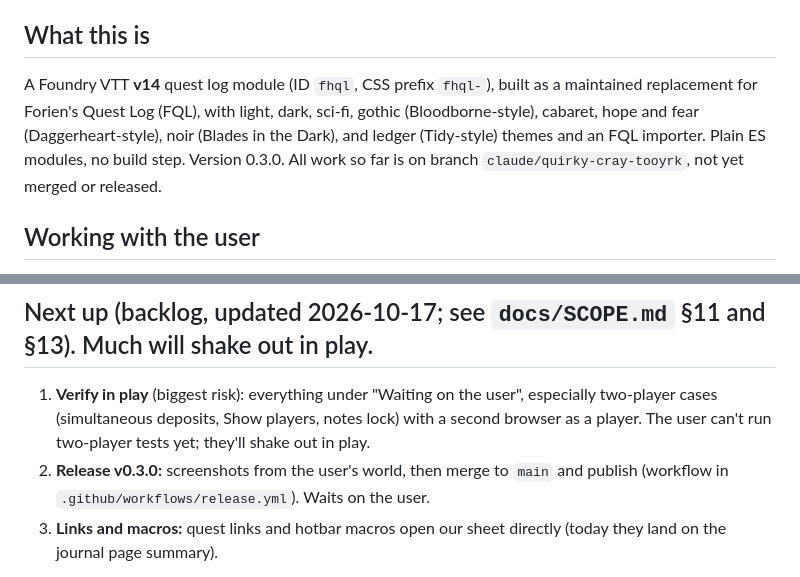
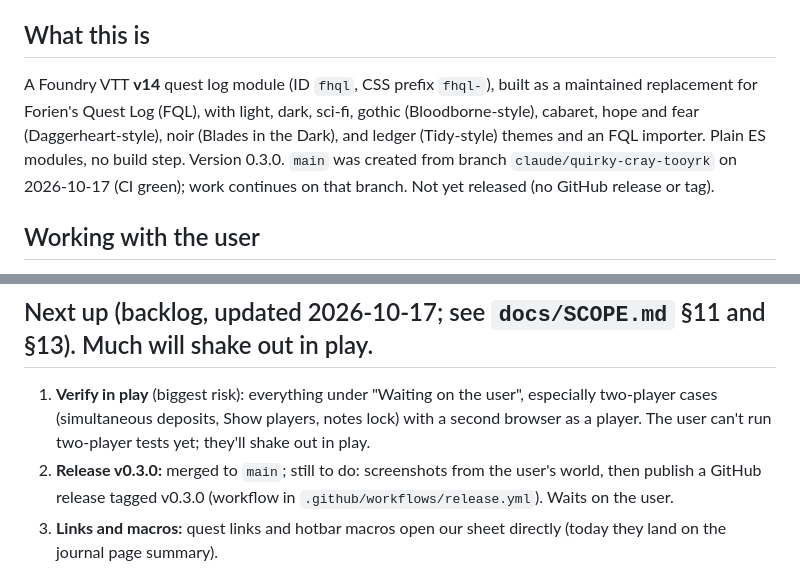
Before and after one commit to FallhammerLord/fallhammer_quest_log, a Markdown page: CLAUDE.md, 2 parts joined by grey strips. GitHub-like rendering.

Commit message:
Notes: main created from this branch; release still to publish
Co-Authored-By: Claude Opus 5.5 <noreply@anthropic.com>
Claude-Session: https://claude.ai/code/session_01TcnrkFnRqNPJFfsyPGqdwz

```diff
--- a/CLAUDE.md
+++ b/CLAUDE.md
@@ -4,7 +4,7 @@ Read this first in any new session. The full design and every decision live in `
 
 ## What this is
 
-A Foundry VTT **v14** quest log module (ID `fhql`, CSS prefix `fhql-`), built as a maintained replacement for Forien's Quest Log (FQL), with light, dark, sci-fi, gothic (Bloodborne-style), cabaret, hope and fear (Daggerheart-style), noir (Blades in the Dark), and ledger (Tidy-style) themes and an FQL importer. Plain ES modules, no build step. Version 0.3.0. All work so far is on branch `claude/quirky-cray-tooyrk`, not yet merged or released.
+A Foundry VTT **v14** quest log module (ID `fhql`, CSS prefix `fhql-`), built as a maintained replacement for Forien's Quest Log (FQL), with light, dark, sci-fi, gothic (Bloodborne-style), cabaret, hope and fear (Daggerheart-style), noir (Blades in the Dark), and ledger (Tidy-style) themes and an FQL importer. Plain ES modules, no build step. Version 0.3.0. `main` was created from branch `claude/quirky-cray-tooyrk` on 2026-10-17 (CI green); work continues on that branch. Not yet released (no GitHub release or tag).
 
 ## Working with the user
 
@@ -135,7 +135,7 @@ Storage survives disable/re-enable; editing and autosave; view/edit modes; quick
 ## Next up (backlog, updated 2026-10-17; see `docs/SCOPE.md` §11 and §13). Much will shake out in play.
 
 1. **Verify in play** (biggest risk): everything under "Waiting on the user", especially two-player cases (simultaneous deposits, Show players, notes lock) with a second browser as a player. The user can't run two-player tests yet; they'll shake out in play.
-2. **Release v0.3.0:** screenshots from the user's world, then merge to `main` and publish (workflow in `.github/workflows/release.yml`). Waits on the user.
+2. **Release v0.3.0:** merged to `main`; still to do: screenshots from the user's world, then publish a GitHub release tagged v0.3.0 (workflow in `.github/workflows/release.yml`). Waits on the user.
 3. **Links and macros:** quest links and hotbar macros open our sheet directly (today they land on the journal page summary).
 
 Backburner (user's call, 2026-10-17): high contrast take two (the user's colorblind player is fine today); scale past a few dozen quests (quest index, 500-quest timing); translations; compendium/Adventure import keeping parent links (only matters if someone publishes adventures with quests). Dropped: nested objectives; FQL macro shim (not needed). Parked themes: Biosynth, Numenera-style.
```
